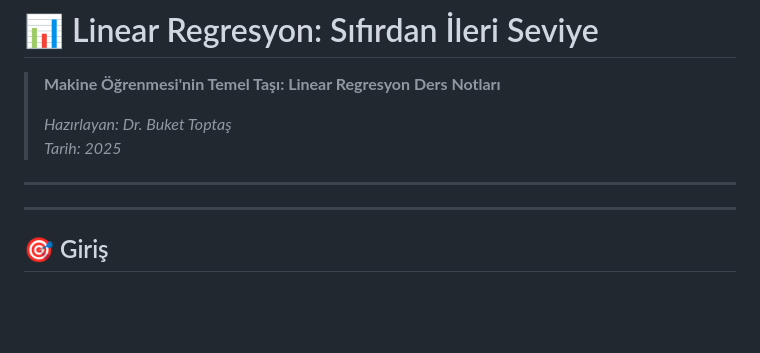
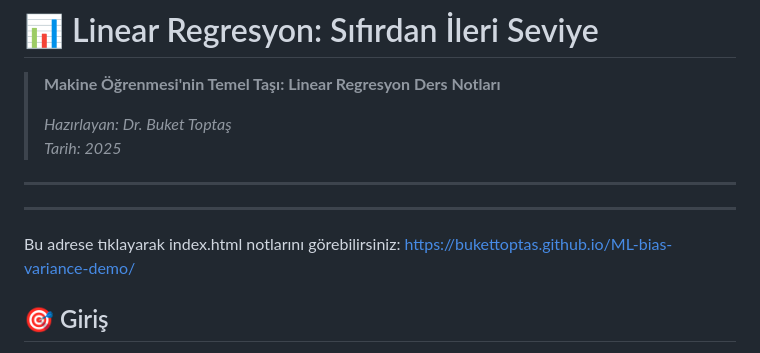
Before and after one commit to bukettoptas/ML-bias-variance-demo, a Markdown page: README.md, the part around the change. Drawn GitHub-style; blank space fills up the shorter version.

```diff
--- a/README.md
+++ b/README.md
@@ -7,7 +7,7 @@
 
 ---
 ---
-
+Bu adrese tıklayarak index.html notlarını görebilirsiniz: https://bukettoptas.github.io/ML-bias-variance-demo/
 ## 🎯 Giriş
 
 Linear Regresyon, **makine öğrenmesinin alfabesi**dir. İki değişken arasındaki doğrusal ilişkiyi modelleyen bu algoritma, karmaşık modellerin temelini oluşturur.
```
